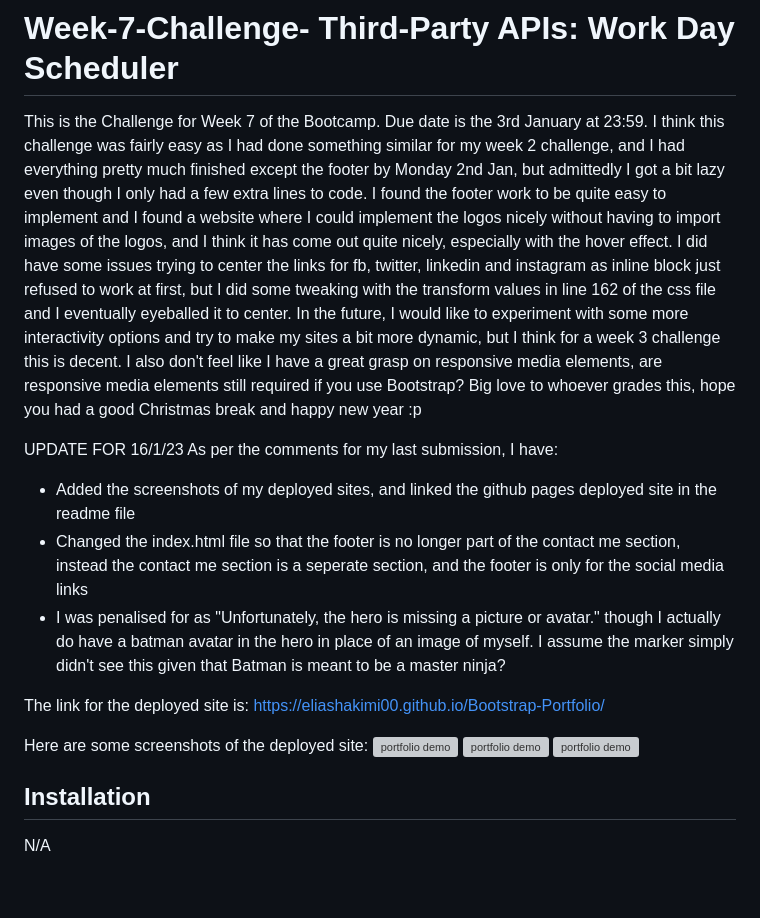
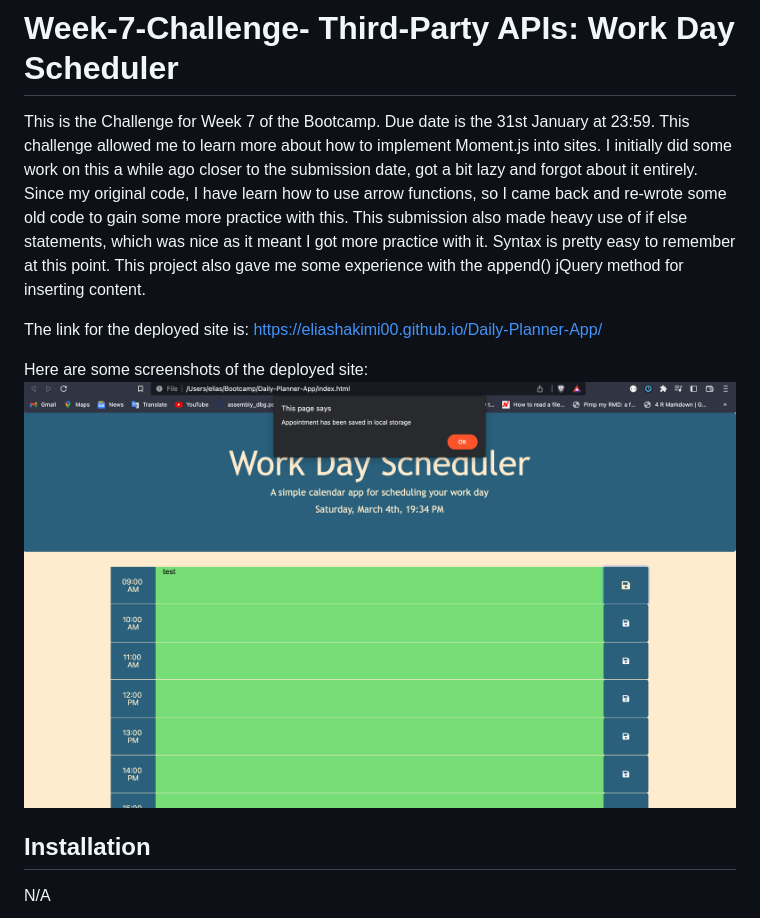
Before and after one commit to EliasHakimi00/Daily-Planner-App, a Markdown page: README.md, the part around the change. Rendered like a GitHub page; pictures changed too: starter/Screenshot 2023-03-04 at 19.34.29.png (added); blank space fills up the shorter version; grey boxes are pictures that could not be loaded.

```diff
--- a/README.md
+++ b/README.md
@@ -1,21 +1,11 @@
 # Week-7-Challenge- Third-Party APIs: Work Day Scheduler
-This is the Challenge for Week 7 of the Bootcamp. Due date is the 3rd January at 23:59. I think this challenge was fairly easy as I had done something similar for my week 2 challenge, and I had everything pretty much finished except the footer by Monday 2nd Jan, but admittedly I got a bit lazy even though I only had a few extra lines to code. I found the footer work to be quite easy to implement and I found a website where I could implement the logos nicely without having to import images of the logos, and I think it has come out quite nicely, especially with the hover effect. I did have some issues trying to center the links for fb, twitter, linkedin and instagram as inline block just refused to work at first, but I did some tweaking with the transform values in line 162 of the css file and I eventually eyeballed it to center. In the future, I would like to experiment with some more interactivity options and try to make my sites a bit more dynamic, but I think for a week 3 challenge this is decent. I also don't feel like I have a great grasp on responsive media elements, are responsive media elements still required if you use Bootstrap? Big love to whoever grades this, hope you had a good Christmas break and happy new year :p
-
-UPDATE FOR 16/1/23
-As per the comments for my last submission, I have:
-- Added the screenshots of my deployed sites, and linked the github pages deployed site in the readme file
-- Changed the index.html file so that the footer is no longer part of the contact me section, instead the contact me section is a seperate section, and the footer is only for the social media links
-- I was penalised for as "Unfortunately, the hero is missing a picture or avatar." though I actually do have a batman avatar in the hero in place of an image of myself. I assume the marker simply didn't see this given that Batman is meant to be a master ninja?
+This is the Challenge for Week 7 of the Bootcamp. Due date is the 31st January at 23:59. This challenge allowed me to learn more about how to implement Moment.js into sites. I initially did some work on this a while ago closer to the submission date, got a bit lazy and forgot about it entirely. Since my original code, I have learn how to use arrow functions, so I came back and re-wrote some old code to gain some more practice with this. This submission also made heavy use of if else statements, which was nice as it meant I got more practice with it. Syntax is pretty easy to remember at this point. This project also gave me some experience with the append() jQuery method for inserting content.
 
 The link for the deployed site is:
-https://eliashakimi00.github.io/Bootstrap-Portfolio/
+https://eliashakimi00.github.io/Daily-Planner-App/
 
 Here are some screenshots of the deployed site:
-![portfolio demo](./images/Screenshot%202023-01-16%20at%2022.01.30.png)
-![portfolio demo](./images/Screenshot%202023-01-16%20at%2022.01.40.png)
-![portfolio demo](./images/Screenshot%202023-01-16%20at%2022.01.47.png)
-
-
+![portfolio demo](./starter/Screenshot%202023-03-04%20at%2019.34.29.png)
 
 
 ## Installation
```
Also changed, not shown: 1 other file.
